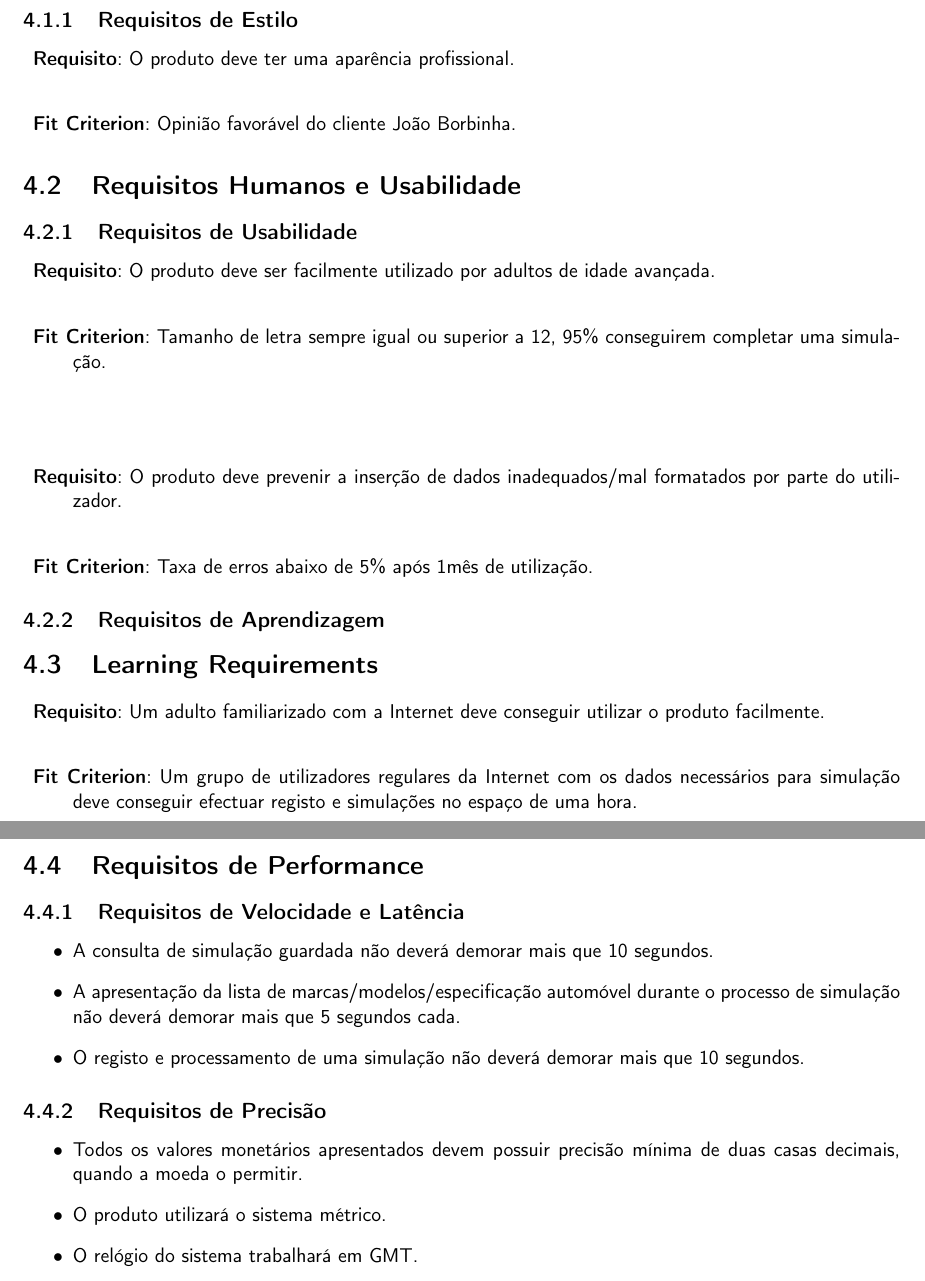
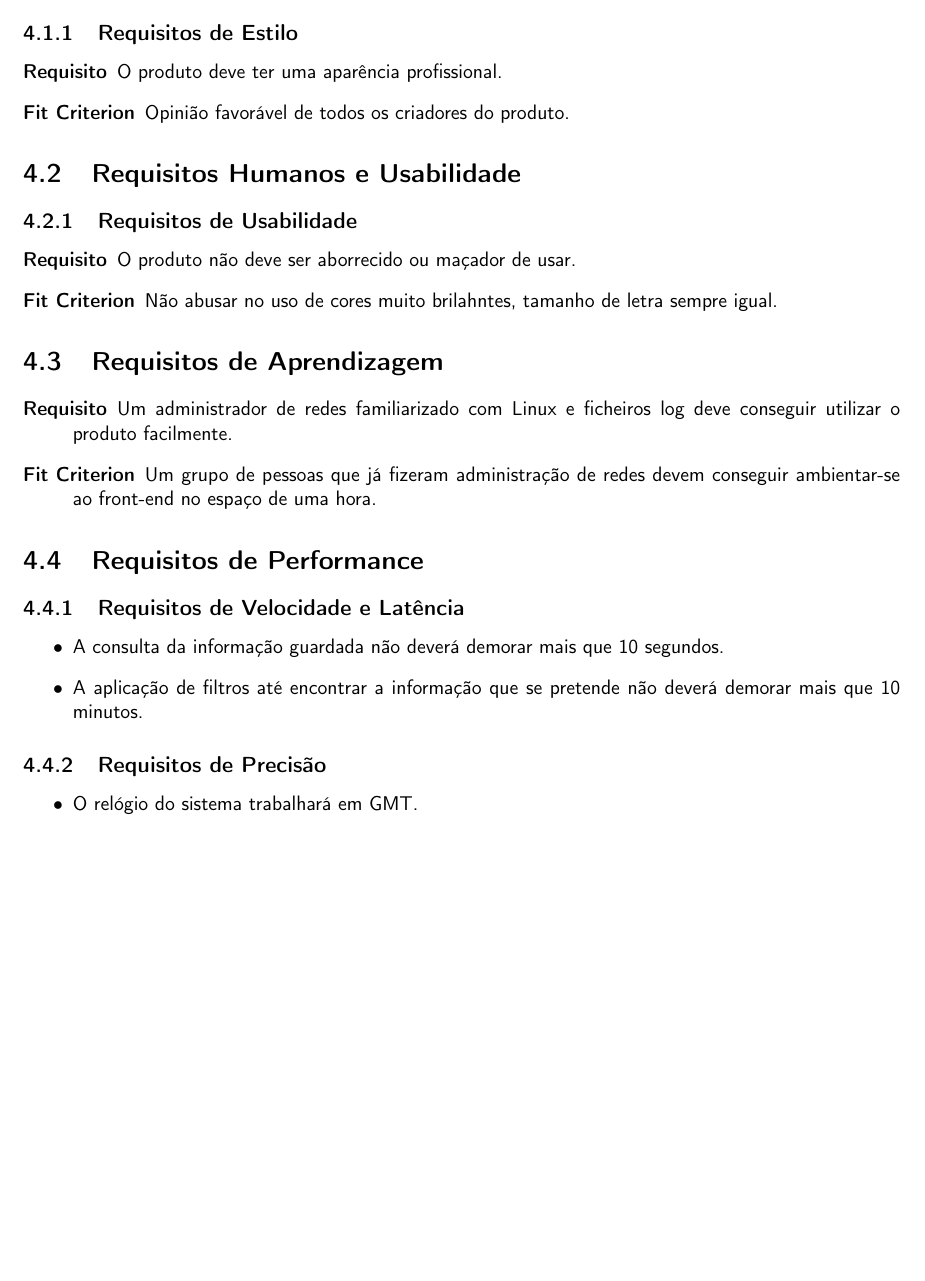
Before and after one commit to ulisses/delusion-requesitos, a LaTeX document (main.tex, which reads nonfunc.tex): two parts of pages 33 and 34 of 83 before the commit and part of page 33 of 82 after it, the two joined at a grey line, cut so that both start at the same text, the shorter picture padded with empty space. Compiled offline with pdfLaTeX; a LaTeX package or settings file that is missing is left out.

Commit message:
nonfunc done

```diff
--- a/nonfunc.tex
+++ b/nonfunc.tex
@@ -2,33 +2,19 @@
 \section{Requisitos de Aspecto e Percepção}
 \subsection{Requisitos de Estilo}
 \begin{description}
-\item \textbf{Requisito}: O produto deve ter uma aparência profissional.\\
-
-\item \textbf{Fit Criterion}: Opinião favorável do cliente João Borbinha.
+\item[Requisito] O produto deve ter uma aparência profissional.
+\item[Fit Criterion] Opinião favorável de todos os criadores do produto.
 \end{description}
-
-
 
 \section{Requisitos Humanos e Usabilidade}
 \subsection{Requisitos de Usabilidade}
 \begin{description}
-\item \textbf{Requisito}: O produto deve ser facilmente utilizado por adultos de idade avançada.\\
-
-\item \textbf{Fit Criterion}: Tamanho de letra sempre igual ou superior a 12, 95\% conseguirem completar uma simulação.\\\\\\
-
-\item \textbf{Requisito}: O produto deve prevenir a inserção de dados inadequados/mal formatados por parte do utilizador.\\
-
-\item \textbf{Fit Criterion}: Taxa de erros abaixo de 5\% após 1mês de utilização.
+\item[Requisito] O produto não deve ser aborrecido ou maçador de usar.
+\item[Fit Criterion] Não abusar no uso de cores muito brilahntes, tamanho de letra sempre igual.
 \end{description}
 
-\subsection{Requisitos de Aprendizagem}
-\section{Learning Requirements}
+\section{Requisitos de Aprendizagem}
 \begin{description}
-\item \textbf{Requisito}: Um adulto familiarizado com a Internet deve conseguir utilizar o produto facilmente.\\
-
-\item \textbf{Fit Criterion}: Um grupo de utilizadores regulares da Internet com os dados necessários para simulação deve conseguir efectuar registo e simulações no espaço de uma hora.\\\\\\
-
-\item \textbf{Requisito}: As empresas de seguros devem poder configurar os seus produtos de forma independente.\\
-
-\item \textbf{Fit Criterion}: Um colaborador de empresa de seguros deve poder adicionar produtos, coberturas e descontos da empresa apenas com recurso ao manual de utilização.
+\item[Requisito] Um administrador de redes familiarizado com Linux e ficheiros log deve conseguir utilizar o produto facilmente.
+\item[Fit Criterion] Um grupo de pessoas que já fizeram administração de redes devem conseguir ambientar-se ao front-end no espaço de uma hora.
 \end{description}
@@ -53,16 +22,9 @@
 \section{Requisitos de Performance}
 \subsection{Requisitos de Velocidade e Latência}
 \begin{itemize}
-\item A consulta de simulação guardada não deverá demorar mais que 10 segundos.
-
-\item A apresentação da lista de marcas/modelos/especificação automóvel durante o processo de simulação não deverá demorar mais que 5 segundos cada.
-
-\item O registo e processamento de uma simulação não deverá demorar mais que 10 segundos.
+\item A consulta da informação guardada não deverá demorar mais que 10 segundos.
+\item A aplicação de filtros até encontrar a informação que se pretende não deverá demorar mais que 10 minutos.
 \end{itemize}
-
 
 \subsection{Requisitos de Precisão}
 \begin{itemize}
-\item Todos os valores monetários apresentados devem possuir precisão mínima de duas casas decimais, quando a moeda o permitir.
-
-\item O produto utilizará o sistema métrico.
```
Also changed, not shown: nonfunc.tex (45 more changed lines).
